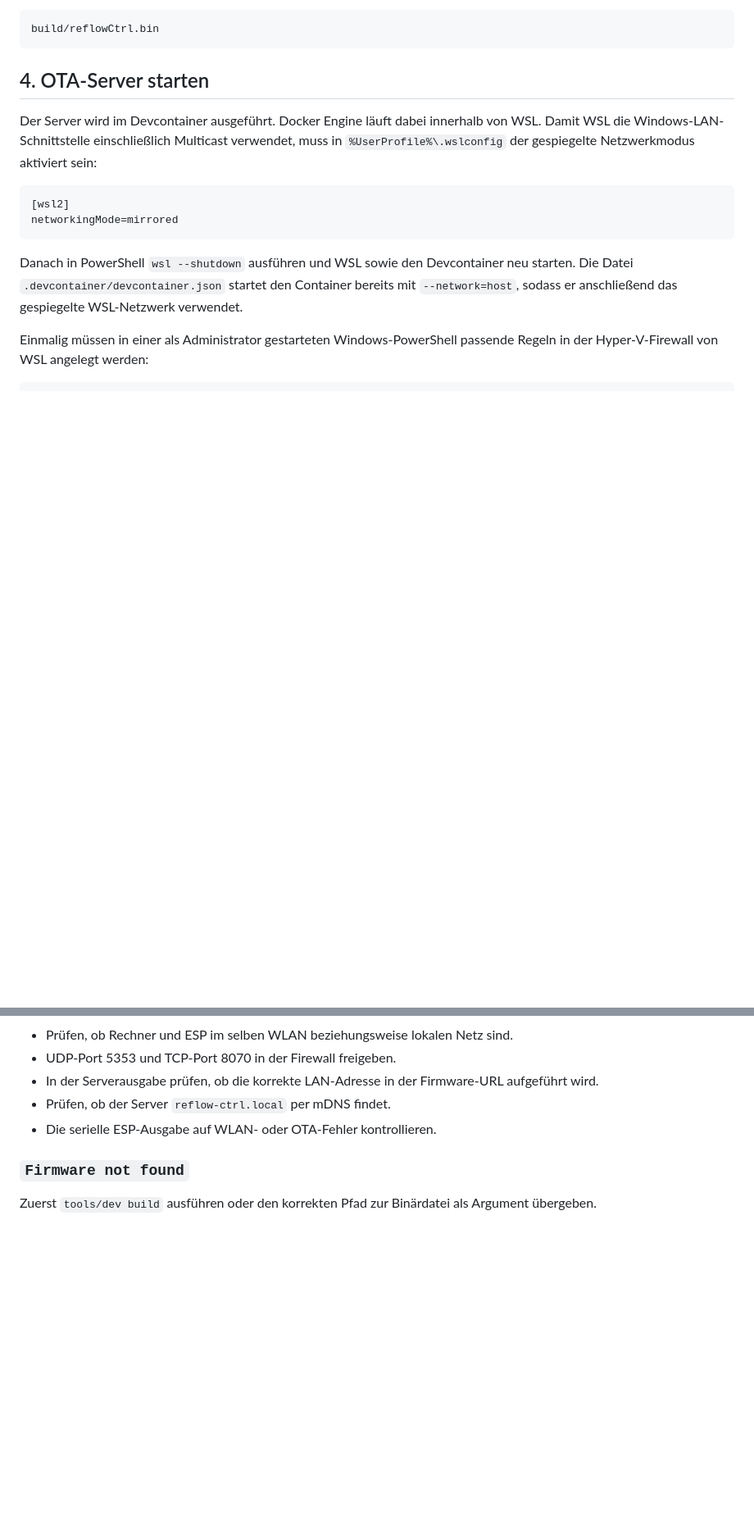
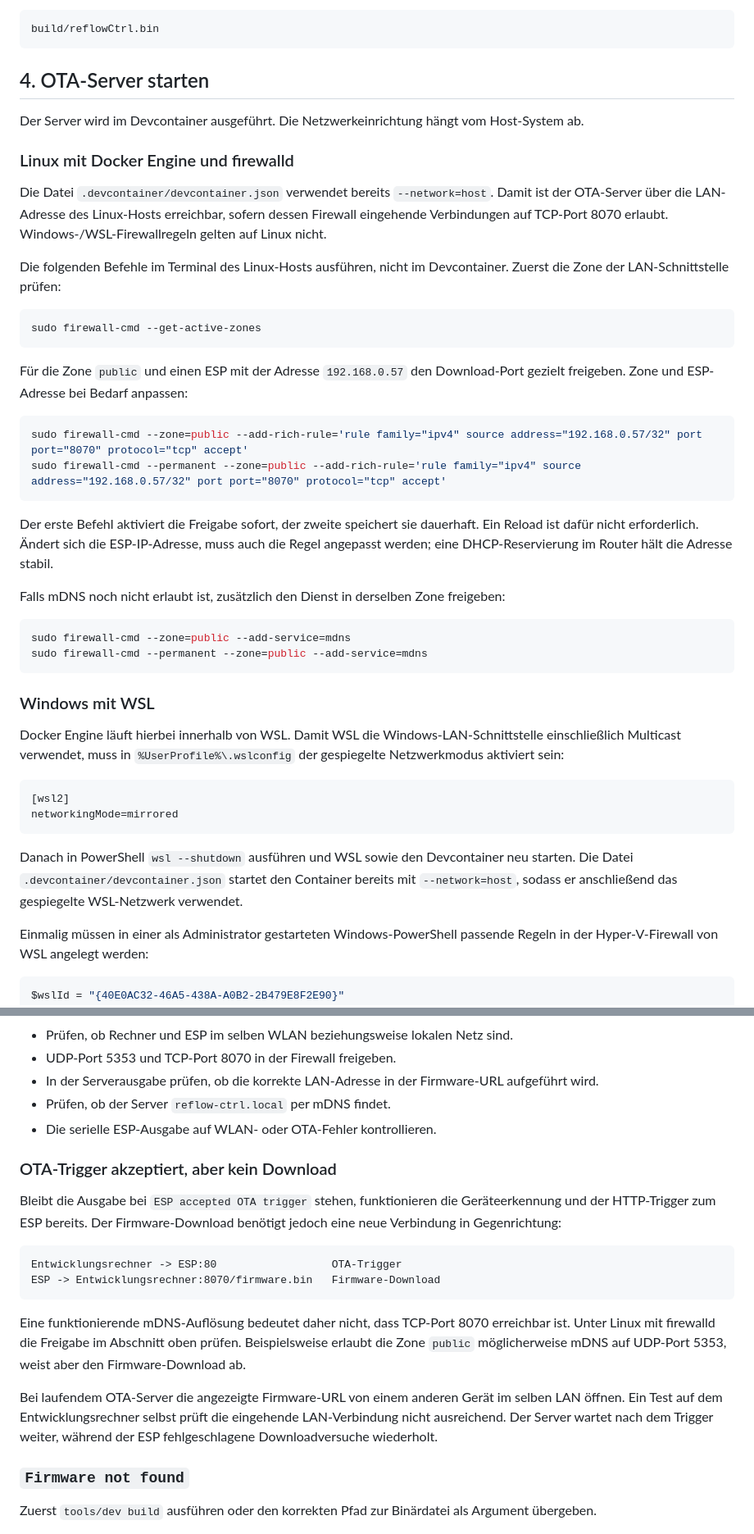
Before and after one commit to ThomasLindenberger37/ReflowCtrl, a Markdown page: ota_server/README.md, 2 parts joined by grey strips. Shown at 82% size. Drawn GitHub-style; blank space fills up the shorter version.

Commit message:
add firewall to readme

````diff
--- a/ota_server/README.md
+++ b/ota_server/README.md
@@ -81,7 +81,43 @@ build/reflowCtrl.bin
 
 ## 4. OTA-Server starten
 
-Der Server wird im Devcontainer ausgeführt. Docker Engine läuft dabei innerhalb von WSL. Damit
+Der Server wird im Devcontainer ausgeführt. Die Netzwerkeinrichtung hängt vom Host-System ab.
+
+### Linux mit Docker Engine und firewalld
+
+Die Datei `.devcontainer/devcontainer.json` verwendet bereits `--network=host`. Damit ist der
+OTA-Server über die LAN-Adresse des Linux-Hosts erreichbar, sofern dessen Firewall eingehende
+Verbindungen auf TCP-Port 8070 erlaubt. Windows-/WSL-Firewallregeln gelten auf Linux nicht.
+
+Die folgenden Befehle im Terminal des Linux-Hosts ausführen, nicht im Devcontainer. Zuerst die
+Zone der LAN-Schnittstelle prüfen:
+
+```sh
+sudo firewall-cmd --get-active-zones
+```
+
+Für die Zone `public` und einen ESP mit der Adresse `192.168.0.57` den Download-Port gezielt
+freigeben. Zone und ESP-Adresse bei Bedarf anpassen:
+
+```sh
+sudo firewall-cmd --zone=public --add-rich-rule='rule family="ipv4" source address="192.168.0.57/32" port port="8070" protocol="tcp" accept'
+sudo firewall-cmd --permanent --zone=public --add-rich-rule='rule family="ipv4" source address="192.168.0.57/32" port port="8070" protocol="tcp" accept'
+```
+
+Der erste Befehl aktiviert die Freigabe sofort, der zweite speichert sie dauerhaft. Ein Reload
+ist dafür nicht erforderlich. Ändert sich die ESP-IP-Adresse, muss auch die Regel angepasst
+werden; eine DHCP-Reservierung im Router hält die Adresse stabil.
+
+Falls mDNS noch nicht erlaubt ist, zusätzlich den Dienst in derselben Zone freigeben:
+
+```sh
+sudo firewall-cmd --zone=public --add-service=mdns
+sudo firewall-cmd --permanent --zone=public --add-service=mdns
+```
+
+### Windows mit WSL
+
+Docker Engine läuft hierbei innerhalb von WSL. Damit
 WSL die Windows-LAN-Schnittstelle einschließlich Multicast verwendet, muss in
 `%UserProfile%\.wslconfig` der gespiegelte Netzwerkmodus aktiviert sein:
 
@@ -194,6 +232,26 @@ ESP die Firmware schreibt, sollten weder Server noch ESP ausgeschaltet werden.
 - Prüfen, ob der Server `reflow-ctrl.local` per mDNS findet.
 - Die serielle ESP-Ausgabe auf WLAN- oder OTA-Fehler kontrollieren.
 
+### OTA-Trigger akzeptiert, aber kein Download
+
+Bleibt die Ausgabe bei `ESP accepted OTA trigger` stehen, funktionieren die Geräteerkennung und
+der HTTP-Trigger zum ESP bereits. Der Firmware-Download benötigt jedoch eine neue Verbindung
+in Gegenrichtung:
+
+```text
+Entwicklungsrechner -> ESP:80                  OTA-Trigger
+ESP -> Entwicklungsrechner:8070/firmware.bin   Firmware-Download
+```
+
+Eine funktionierende mDNS-Auflösung bedeutet daher nicht, dass TCP-Port 8070 erreichbar ist.
+Unter Linux mit firewalld die Freigabe im Abschnitt oben prüfen. Beispielsweise erlaubt die
+Zone `public` möglicherweise mDNS auf UDP-Port 5353, weist aber den Firmware-Download ab.
+
+Bei laufendem OTA-Server die angezeigte Firmware-URL von einem anderen Gerät im selben LAN
+öffnen. Ein Test auf dem Entwicklungsrechner selbst prüft die eingehende LAN-Verbindung nicht
+ausreichend. Der Server wartet nach dem Trigger weiter, während der ESP fehlgeschlagene
+Downloadversuche wiederholt.
+
 ### `Firmware not found`
 
 Zuerst `tools/dev build` ausführen oder den korrekten Pfad zur Binärdatei als Argument übergeben.
````
Also changed, not shown: other parts of ota_server/README.md (+2 -0 lines).
